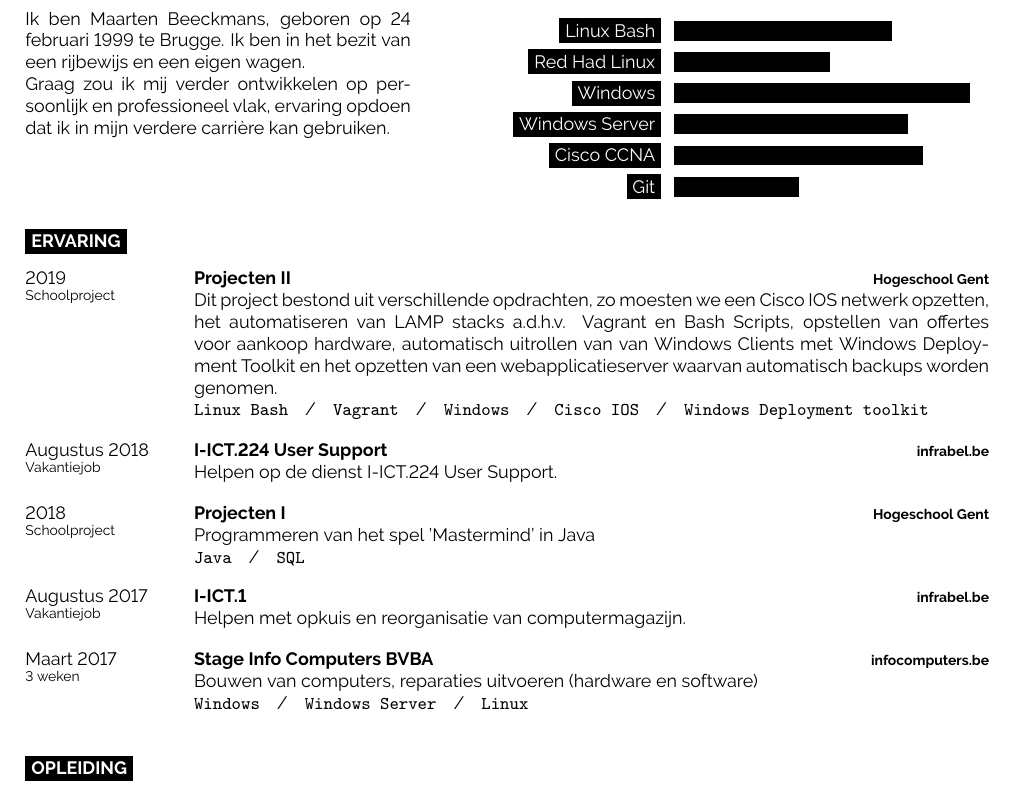
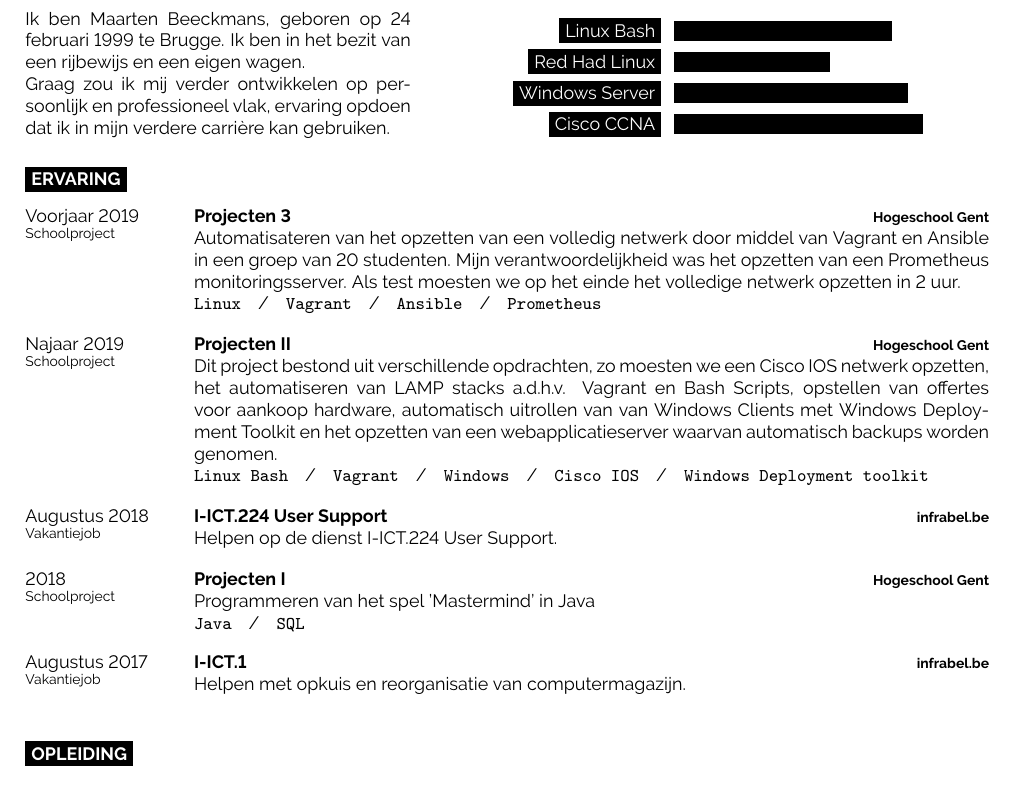
Before and after one commit to maartenbeeckmans/resume, a LaTeX CV (curriculumvitae.tex): part of the page, cut so that both start at the same text. Compiled offline with pdfLaTeX.

Commit message:
add projecten III

```diff
--- a/curriculumvitae.tex
+++ b/curriculumvitae.tex
@@ -74,10 +74,8 @@
 	\begin{barchart}{5.5}
 		\baritem{Linux Bash}{70}
 		\baritem{Red Had Linux}{50}
-		\baritem{Windows}{95}
 		\baritem{Windows Server}{75}
 		\baritem{Cisco CCNA}{80}
-		\baritem{Git}{40}
 	\end{barchart}
 \end{minipage}
 
@@ -89,7 +87,13 @@
 
 \begin{entrylist}
 	\entry
-		{2019\\\footnotesize{Schoolproject}}
+		{Voorjaar 2019\\\footnotesize{Schoolproject}}
+		{Projecten 3}
+		{Hogeschool Gent}
+		{Automatisateren van het opzetten van een volledig netwerk door middel van Vagrant en Ansible in een groep van 20 studenten. Mijn verantwoordelijkheid was het opzetten van een Prometheus monitoringsserver. Als test moesten we op het einde het volledige netwerk opzetten in 2 uur.
+		\\ \texttt{Linux}\slashsep\texttt{Vagrant}\slashsep\texttt{Ansible}\slashsep\texttt{Prometheus}}
+	\entry
+		{Najaar 2019\\\footnotesize{Schoolproject}}
 		{Projecten II}
 		{Hogeschool Gent}
 		{Dit project bestond uit verschillende opdrachten, zo moesten we een Cisco IOS netwerk opzetten, het automatiseren van LAMP stacks a.d.h.v. Vagrant en Bash Scripts, opstellen van offertes voor aankoop hardware, automatisch uitrollen van van Windows Clients met Windows Deployment Toolkit en het opzetten van een webapplicatieserver waarvan automatisch backups worden genomen.
@@ -110,12 +114,6 @@
 	    {I-ICT.1}
 	    {\href{https://www.infrabel.be/}{infrabel.be}}
 	    {Helpen met opkuis en reorganisatie van computermagazijn.}
-	\entry
-		{Maart 2017\\\footnotesize{3 weken}}
-		{Stage Info Computers BVBA}
-		{\href{https://www.infocomputers.be/}{infocomputers.be}}
-		{Bouwen van computers, reparaties uitvoeren (hardware en software)\\
-		\texttt{Windows}\slashsep\texttt{Windows Server}\slashsep\texttt{Linux}}
 \end{entrylist}
 
 %----------------------------------------------------------------------------------------
```
Also changed, not shown: curriculumvitae.pdf.
